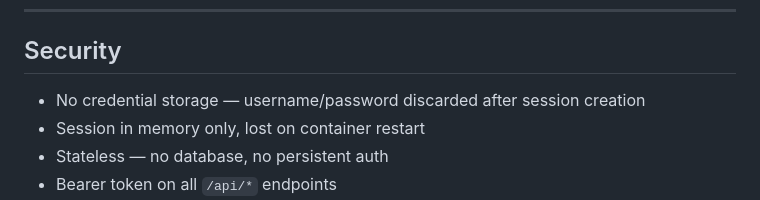
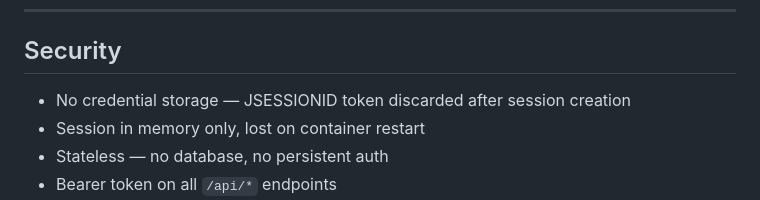
Before and after one commit to mmosquera91/degiro-dashboard-hermes, a Markdown page: README.md, the part around the change. Drawn GitHub-style.

Commit message:
Update credential storage description in README

```diff
--- a/README.md
+++ b/README.md
@@ -192,7 +192,7 @@ brokr/
 
 ## Security
 
-- No credential storage — username/password discarded after session creation
+- No credential storage — JSESSIONID token discarded after session creation
 - Session in memory only, lost on container restart
 - Stateless — no database, no persistent auth
 - Bearer token on all `/api/*` endpoints
```
